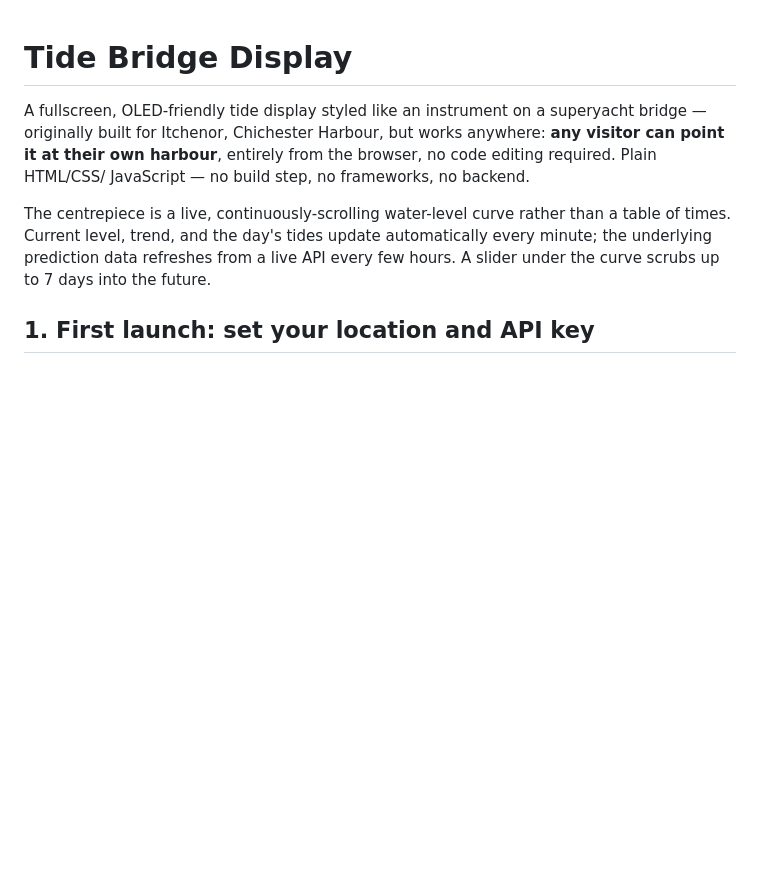
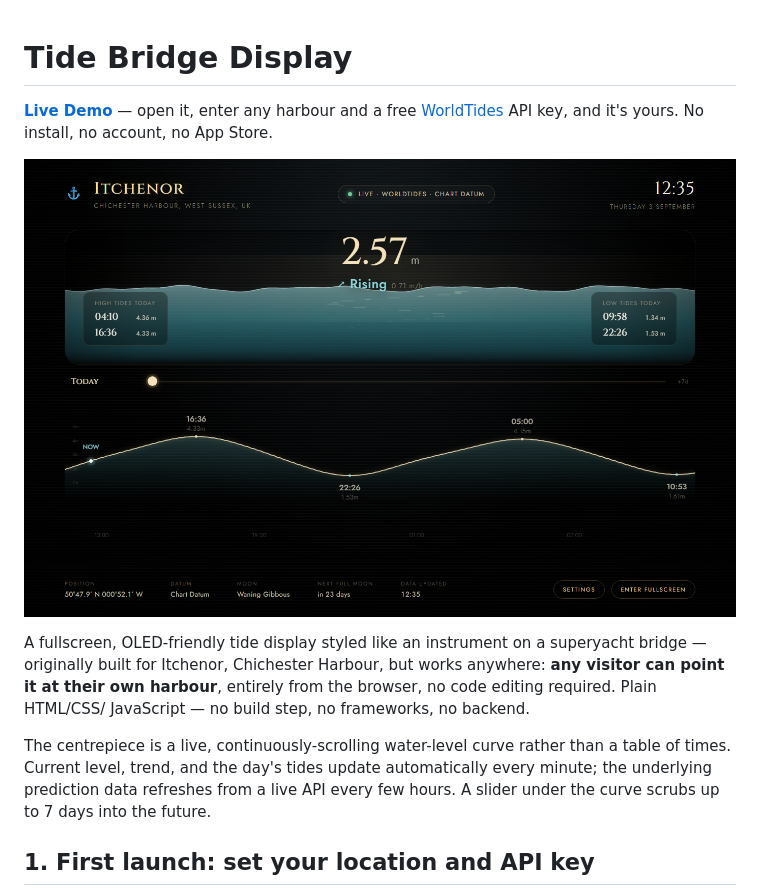
Before and after one commit to IANCAMERONI/Itchenor-Tides, a Markdown page: README.md, the part around the change. Rendered like a GitHub page; pictures changed too: assets/screenshots/bridge-display.png (added); blank space fills up the shorter version.

Commit message:
Add a live-demo link and hero screenshot to the README
The README was entirely text - for a visual product like this, that
undersells it badly. Added a prominent Live Demo link at the very top
plus a real screenshot of the running display (live WorldTides data,
captured directly from the deployed site) so anyone landing on the
repo sees what it actually looks like before reading a word.

Co-Authored-By: Claude Sonnet 5 <noreply@anthropic.com>

```diff
--- a/README.md
+++ b/README.md
@@ -1,4 +1,10 @@
 # Tide Bridge Display
+
+**[Live Demo](https://iancameroni.github.io/Itchenor-Tides/)** — open it,
+enter any harbour and a free [WorldTides](https://www.worldtides.info/register)
+API key, and it's yours. No install, no account, no App Store.
+
+![Tide Bridge Display, showing the live water level, today's high/low tides, and the 7-day forecast curve](assets/screenshots/bridge-display.png)
 
 A fullscreen, OLED-friendly tide display styled like an instrument on a
 superyacht bridge — originally built for Itchenor, Chichester Harbour,
```
